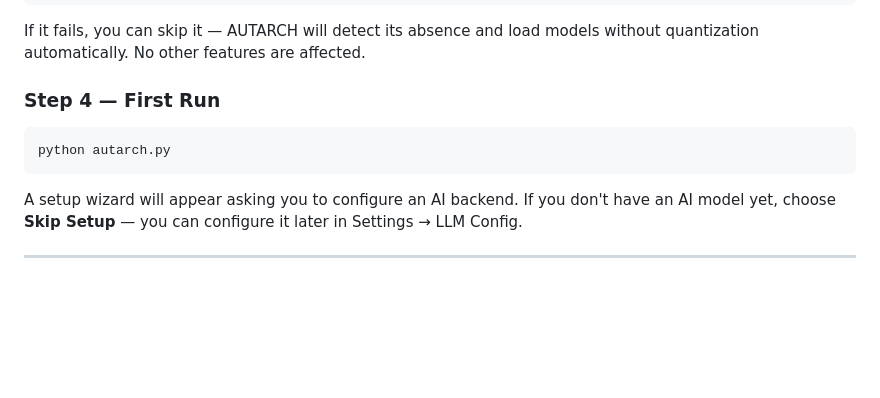
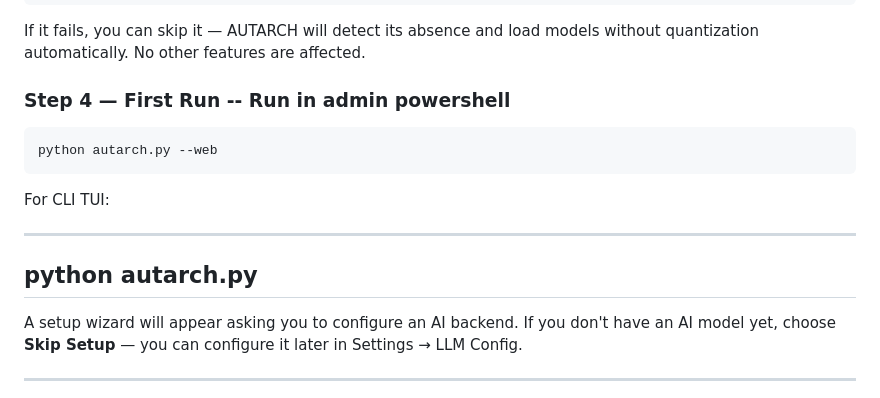
Before and after one commit to DigijEth/autarch, a Markdown page: windows_manual.md, the part around the change. GitHub-like rendering; blank space fills up the shorter version.

Commit message:
Revise Step 4 for running AUTARCH with new options
Updated instructions for running AUTARCH in admin PowerShell and added CLI TUI information.

````diff
--- a/windows_manual.md
+++ b/windows_manual.md
@@ -113,11 +113,17 @@ pip install bitsandbytes --prefer-binary
 
 If it fails, you can skip it — AUTARCH will detect its absence and load models without quantization automatically. No other features are affected.
 
-### Step 4 — First Run
+### Step 4 — First Run -- Run in admin powershell
 
 ```
+python autarch.py --web
+```
+
+For CLI TUI:
+
+---
 python autarch.py
-```
+---
 
 A setup wizard will appear asking you to configure an AI backend. If you don't have an AI model yet, choose **Skip Setup** — you can configure it later in Settings → LLM Config.
 
````
